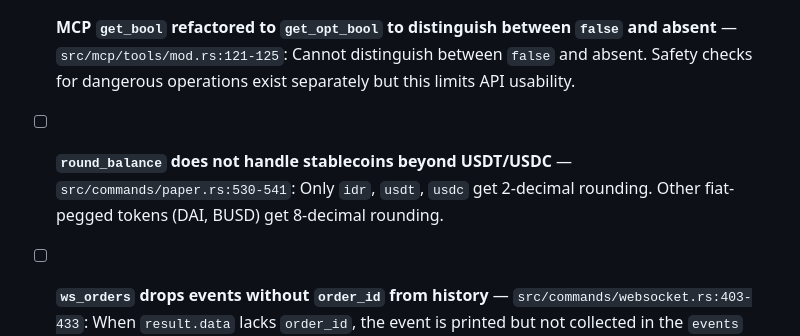
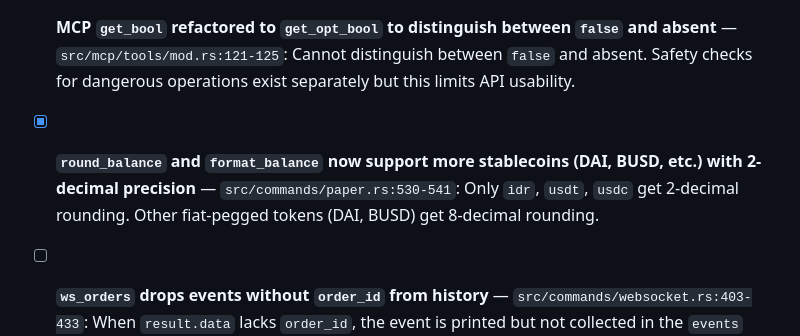
Before and after one commit to ibidathoillah/indodax-cli, a Markdown page: TODO.md, the part around the change. GitHub-like rendering.

Commit message:
docs: mark paper stablecoin precision fix as completed

```diff
--- a/TODO.md
+++ b/TODO.md
@@ -69,7 +69,7 @@ Issues identified during comprehensive code/business/UI/UX review.
 
 - [x] **MCP `get_bool` refactored to `get_opt_bool` to distinguish between `false` and absent** — `src/mcp/tools/mod.rs:121-125`: Cannot distinguish between `false` and absent. Safety checks for dangerous operations exist separately but this limits API usability.
 
-- [ ] **`round_balance` does not handle stablecoins beyond USDT/USDC** — `src/commands/paper.rs:530-541`: Only `idr`, `usdt`, `usdc` get 2-decimal rounding. Other fiat-pegged tokens (DAI, BUSD) get 8-decimal rounding.
+- [x] **`round_balance` and `format_balance` now support more stablecoins (DAI, BUSD, etc.) with 2-decimal precision** — `src/commands/paper.rs:530-541`: Only `idr`, `usdt`, `usdc` get 2-decimal rounding. Other fiat-pegged tokens (DAI, BUSD) get 8-decimal rounding.
 
 - [ ] **`ws_orders` drops events without `order_id` from history** — `src/commands/websocket.rs:403-433`: When `result.data` lacks `order_id`, the event is printed but not collected in the `events` vector returned on disconnect.
 
```
